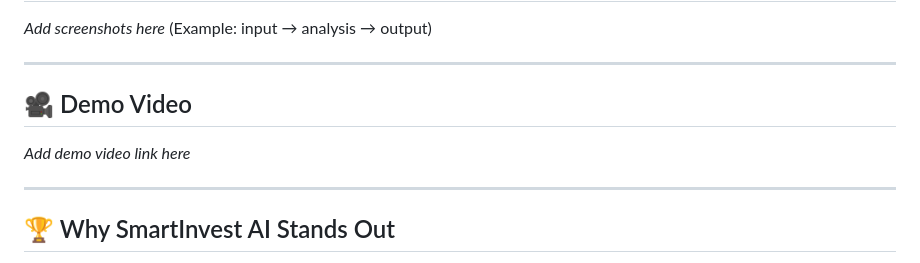
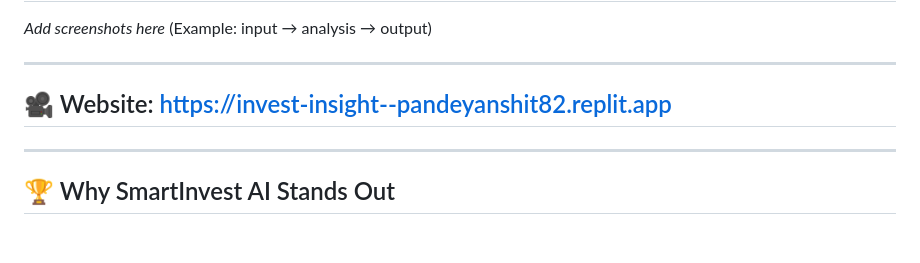
Before and after one commit to ANSHIT175/smartinvest-ai, a Markdown page: README.md, the part around the change. Rendered like a GitHub page; blank space fills up the shorter version.

Commit message:
Update README with website link and remove demo section
Removed demo video section and added website link.

```diff
--- a/README.md
+++ b/README.md
@@ -164,10 +164,7 @@ smartinvest-ai/
 
 ---
 
-## 🎥 Demo Video
-
-*Add demo video link here*
-
+## 🎥 Website: https://invest-insight--pandeyanshit82.replit.app
 ---
 
 ## 🏆 Why SmartInvest AI Stands Out
```
